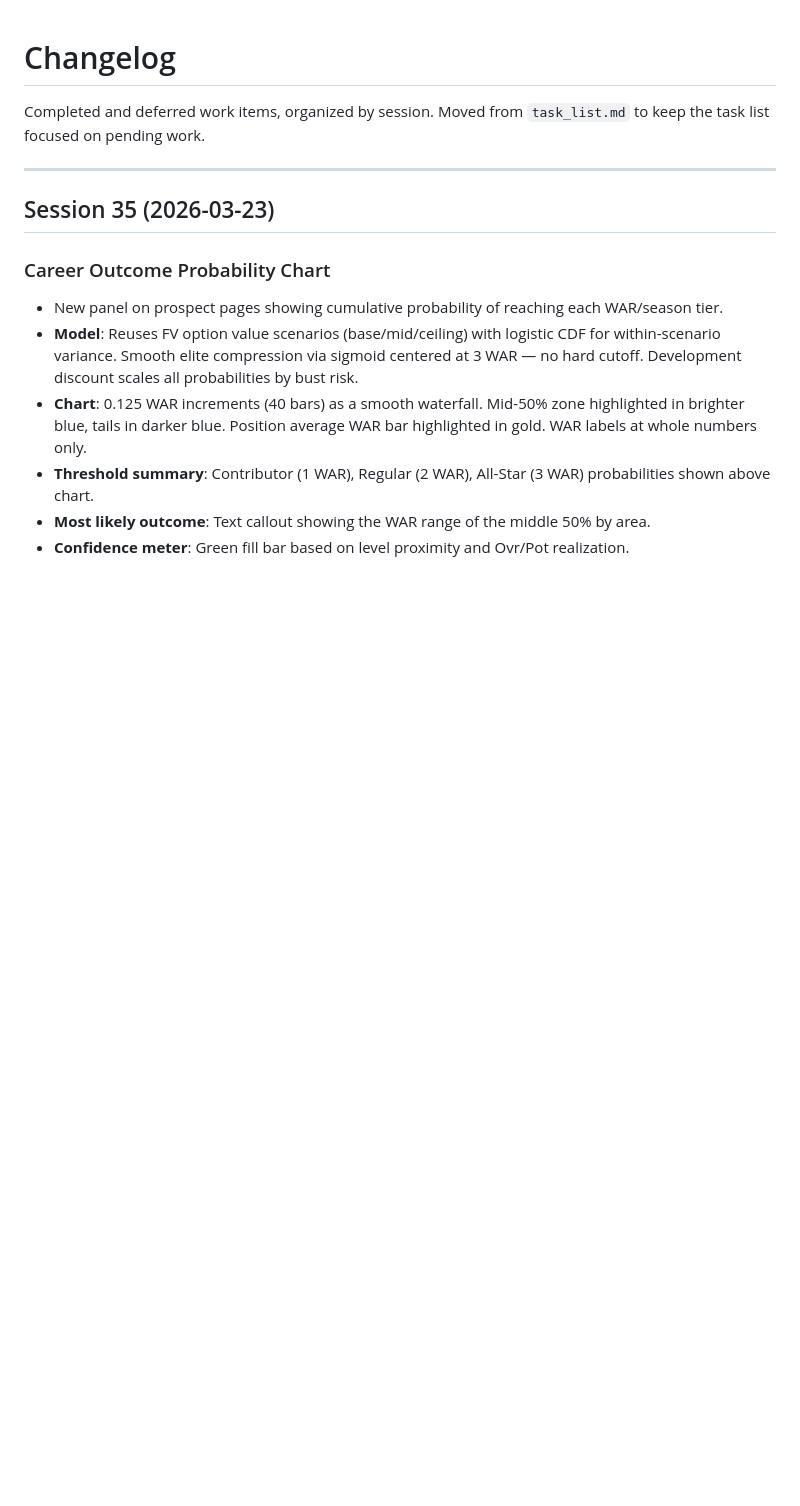
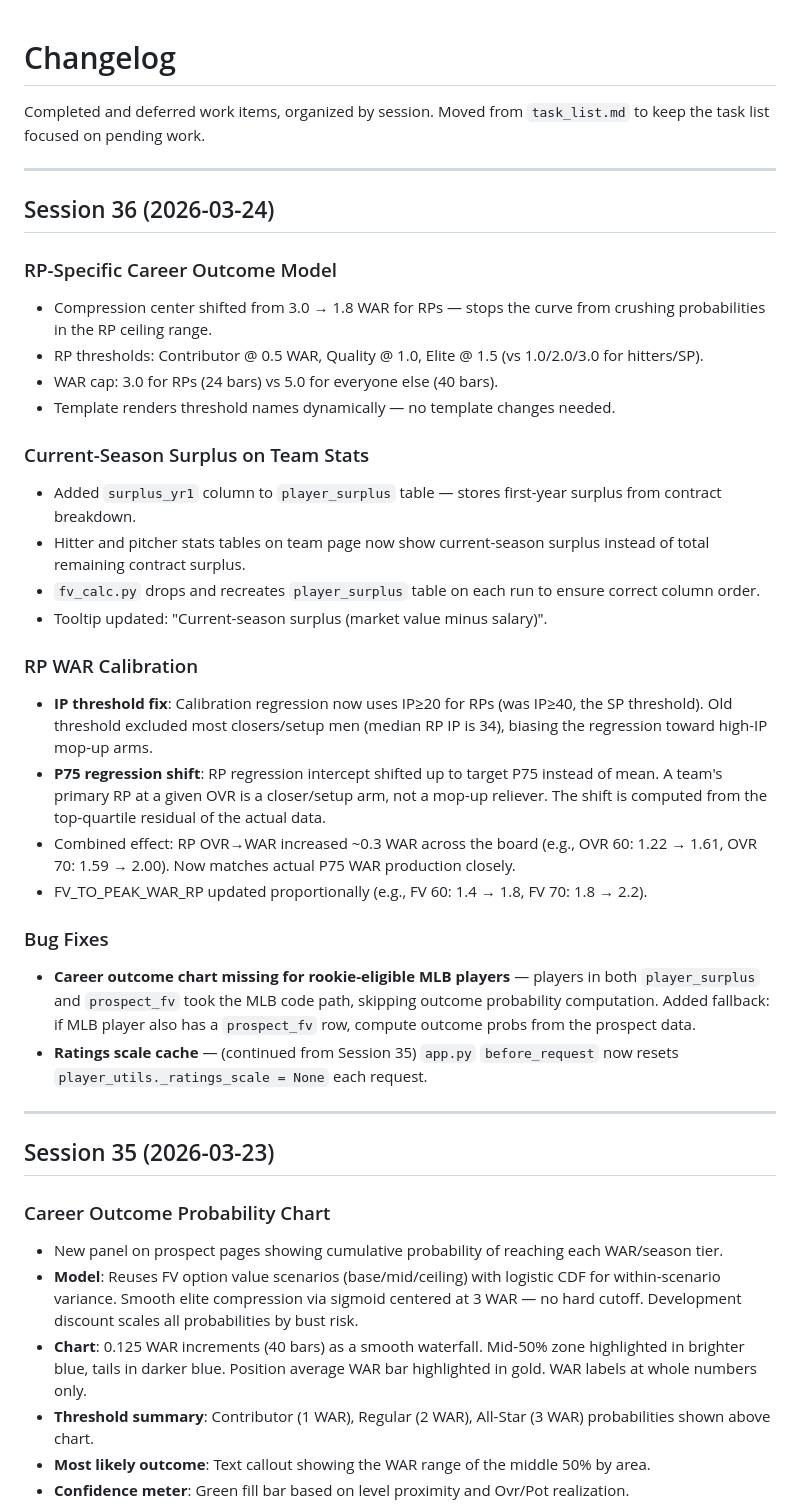
Before and after one commit to tfalsone/statsplusplus, a Markdown page: docs/changelog.md, the part around the change. GitHub-like rendering; blank space fills up the shorter version.

Commit message:
Session 36 docs: changelog, task_list, STRUCTURE.md updates

```diff
--- a/docs/changelog.md
+++ b/docs/changelog.md
@@ -1,6 +1,32 @@
 # Changelog
 
 Completed and deferred work items, organized by session. Moved from `task_list.md` to keep the task list focused on pending work.
+
+---
+
+## Session 36 (2026-03-24)
+
+### RP-Specific Career Outcome Model
+- Compression center shifted from 3.0 → 1.8 WAR for RPs — stops the curve from crushing probabilities in the RP ceiling range.
+- RP thresholds: Contributor @ 0.5 WAR, Quality @ 1.0, Elite @ 1.5 (vs 1.0/2.0/3.0 for hitters/SP).
+- WAR cap: 3.0 for RPs (24 bars) vs 5.0 for everyone else (40 bars).
+- Template renders threshold names dynamically — no template changes needed.
+
+### Current-Season Surplus on Team Stats
+- Added `surplus_yr1` column to `player_surplus` table — stores first-year surplus from contract breakdown.
+- Hitter and pitcher stats tables on team page now show current-season surplus instead of total remaining contract surplus.
+- `fv_calc.py` drops and recreates `player_surplus` table on each run to ensure correct column order.
+- Tooltip updated: "Current-season surplus (market value minus salary)".
+
+### RP WAR Calibration
+- **IP threshold fix**: Calibration regression now uses IP≥20 for RPs (was IP≥40, the SP threshold). Old threshold excluded most closers/setup men (median RP IP is 34), biasing the regression toward high-IP mop-up arms.
+- **P75 regression shift**: RP regression intercept shifted up to target P75 instead of mean. A team's primary RP at a given OVR is a closer/setup arm, not a mop-up reliever. The shift is computed from the top-quartile residual of the actual data.
+- Combined effect: RP OVR→WAR increased ~0.3 WAR across the board (e.g., OVR 60: 1.22 → 1.61, OVR 70: 1.59 → 2.00). Now matches actual P75 WAR production closely.
+- FV_TO_PEAK_WAR_RP updated proportionally (e.g., FV 60: 1.4 → 1.8, FV 70: 1.8 → 2.2).
+
+### Bug Fixes
+- **Career outcome chart missing for rookie-eligible MLB players** — players in both `player_surplus` and `prospect_fv` took the MLB code path, skipping outcome probability computation. Added fallback: if MLB player also has a `prospect_fv` row, compute outcome probs from the prospect data.
+- **Ratings scale cache** — (continued from Session 35) `app.py` `before_request` now resets `player_utils._ratings_scale = None` each request.
 
 ---
 
```
Also changed, not shown: STRUCTURE.md (+1 -1 lines), docs/task_list.md (+2 -2 lines).
